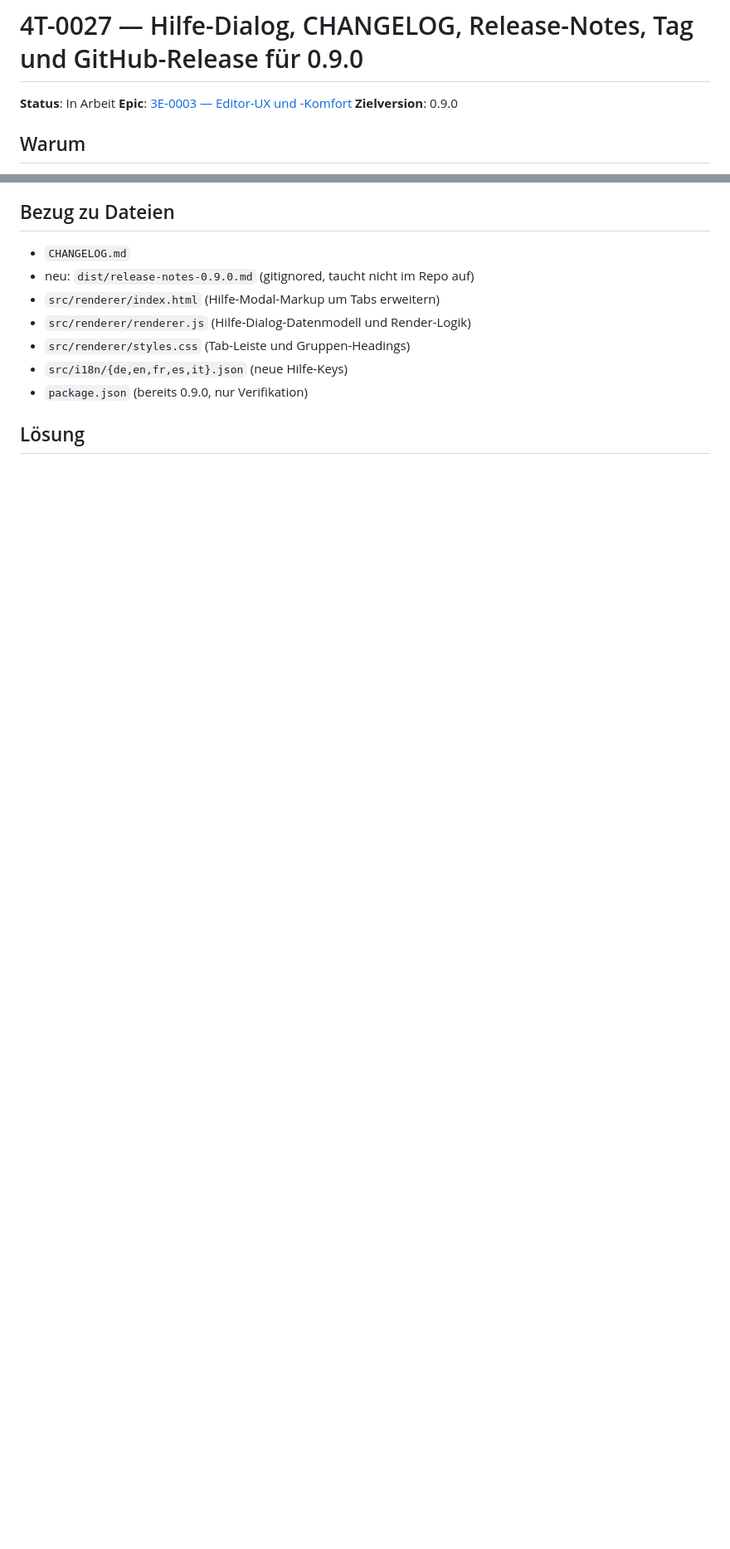
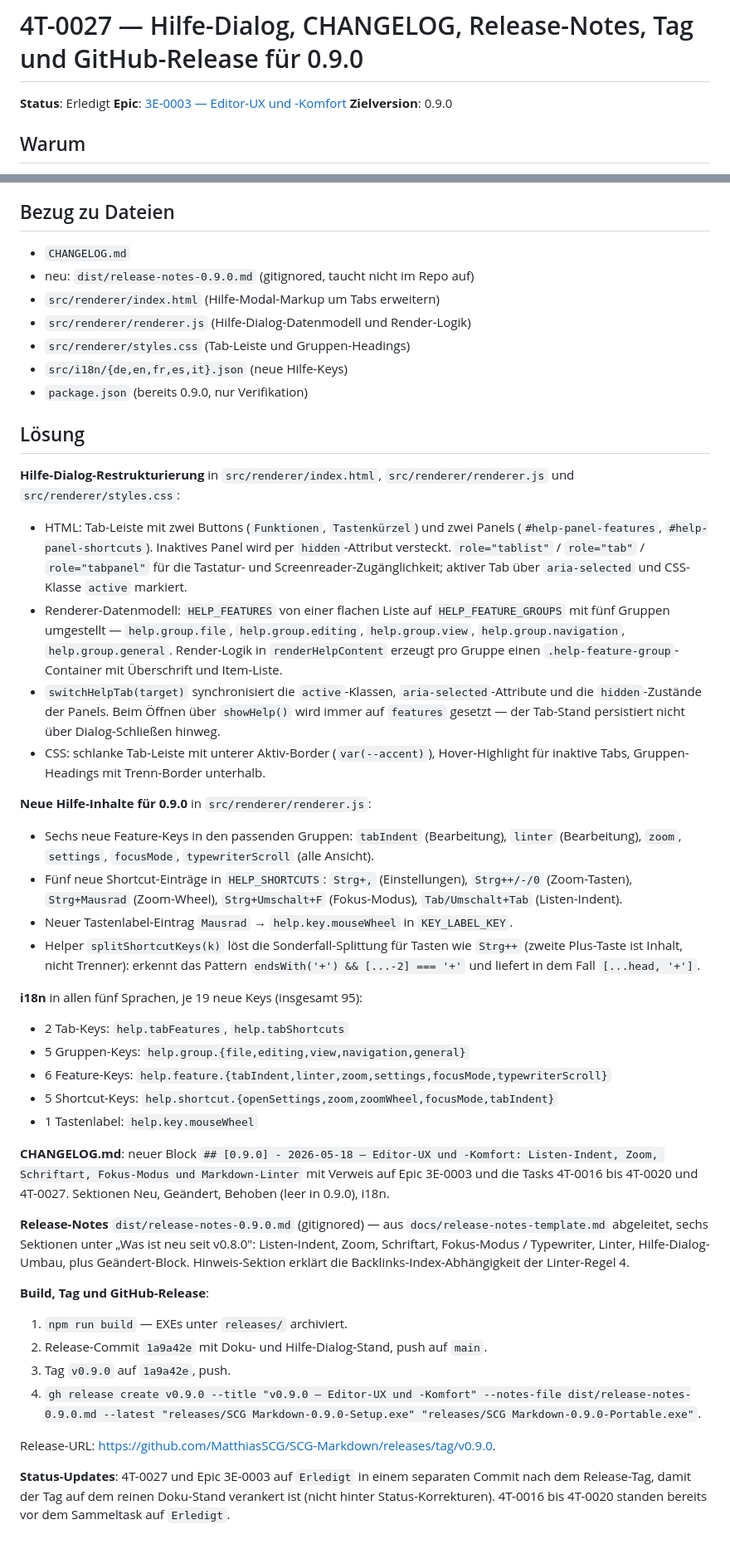
Before and after one commit to MatthiasSCG/SCG-Markdown-Viewer, a Markdown page: Projektmanagement/Aufgaben/4T-0027-changelog-release-090.md, 2 parts joined by grey strips. Shown at 83% size. Drawn GitHub-style; blank space fills up the shorter version.

Commit message:
Status-Updates nach Release v0.9.0
Sammeltask 4T-0027 auf 'Erledigt' inklusive ausgefuelltem Loesungs-
Abschnitt. Epic 3E-0003 auf 'Erledigt' und der Sammeltask-Haken in
der Tasks-Liste gesetzt.

Trennung vom Release-Commit ist beabsichtigt: der Tag v0.9.0 sitzt
auf dem reinen Doku-Stand (Commit 1a9a42e), Status-Korrekturen
stehen nun dahinter und damit nicht im Release-Asset.

Co-Authored-By: Claude Opus 4.7 (1M context) <noreply@anthropic.com>

```diff
--- a/Projektmanagement/Aufgaben/4T-0027-changelog-release-090.md
+++ b/Projektmanagement/Aufgaben/4T-0027-changelog-release-090.md
@@ -1,6 +1,6 @@
 # 4T-0027 — Hilfe-Dialog, CHANGELOG, Release-Notes, Tag und GitHub-Release für 0.9.0
 
-**Status**: In Arbeit
+**Status**: Erledigt
 **Epic**: [3E-0003 — Editor-UX und -Komfort](3E-0003-editor-ux-und-komfort.md)
 **Zielversion**: 0.9.0
 
@@ -127,3 +127,40 @@ Gemäß projekt-lokaler `CLAUDE.md`:
 - `package.json` (bereits 0.9.0, nur Verifikation)
 
 ## Lösung
+
+**Hilfe-Dialog-Restrukturierung** in `src/renderer/index.html`, `src/renderer/renderer.js` und `src/renderer/styles.css`:
+
+- HTML: Tab-Leiste mit zwei Buttons (`Funktionen`, `Tastenkürzel`) und zwei Panels (`#help-panel-features`, `#help-panel-shortcuts`). Inaktives Panel wird per `hidden`-Attribut versteckt. `role="tablist"` / `role="tab"` / `role="tabpanel"` für die Tastatur- und Screenreader-Zugänglichkeit; aktiver Tab über `aria-selected` und CSS-Klasse `active` markiert.
+- Renderer-Datenmodell: `HELP_FEATURES` von einer flachen Liste auf `HELP_FEATURE_GROUPS` mit fünf Gruppen umgestellt — `help.group.file`, `help.group.editing`, `help.group.view`, `help.group.navigation`, `help.group.general`. Render-Logik in `renderHelpContent` erzeugt pro Gruppe einen `.help-feature-group`-Container mit Überschrift und Item-Liste.
+- `switchHelpTab(target)` synchronisiert die `active`-Klassen, `aria-selected`-Attribute und die `hidden`-Zustände der Panels. Beim Öffnen über `showHelp()` wird immer auf `features` gesetzt — der Tab-Stand persistiert nicht über Dialog-Schließen hinweg.
+- CSS: schlanke Tab-Leiste mit unterer Aktiv-Border (`var(--accent)`), Hover-Highlight für inaktive Tabs, Gruppen-Headings mit Trenn-Border unterhalb.
+
+**Neue Hilfe-Inhalte für 0.9.0** in `src/renderer/renderer.js`:
+
+- Sechs neue Feature-Keys in den passenden Gruppen: `tabIndent` (Bearbeitung), `linter` (Bearbeitung), `zoom`, `settings`, `focusMode`, `typewriterScroll` (alle Ansicht).
+- Fünf neue Shortcut-Einträge in `HELP_SHORTCUTS`: `Strg+,` (Einstellungen), `Strg++/-/0` (Zoom-Tasten), `Strg+Mausrad` (Zoom-Wheel), `Strg+Umschalt+F` (Fokus-Modus), `Tab/Umschalt+Tab` (Listen-Indent).
+- Neuer Tastenlabel-Eintrag `Mausrad` → `help.key.mouseWheel` in `KEY_LABEL_KEY`.
+- Helper `splitShortcutKeys(k)` löst die Sonderfall-Splittung für Tasten wie `Strg++` (zweite Plus-Taste ist Inhalt, nicht Trenner): erkennt das Pattern `endsWith('+') && [...-2] === '+'` und liefert in dem Fall `[...head, '+']`.
+
+**i18n** in allen fünf Sprachen, je 19 neue Keys (insgesamt 95):
+
+- 2 Tab-Keys: `help.tabFeatures`, `help.tabShortcuts`
+- 5 Gruppen-Keys: `help.group.{file,editing,view,navigation,general}`
+- 6 Feature-Keys: `help.feature.{tabIndent,linter,zoom,settings,focusMode,typewriterScroll}`
+- 5 Shortcut-Keys: `help.shortcut.{openSettings,zoom,zoomWheel,focusMode,tabIndent}`
+- 1 Tastenlabel: `help.key.mouseWheel`
+
+**CHANGELOG.md**: neuer Block `## [0.9.0] - 2026-05-18 — Editor-UX und -Komfort: Listen-Indent, Zoom, Schriftart, Fokus-Modus und Markdown-Linter` mit Verweis auf Epic 3E-0003 und die Tasks 4T-0016 bis 4T-0020 und 4T-0027. Sektionen Neu, Geändert, Behoben (leer in 0.9.0), i18n.
+
+**Release-Notes** `dist/release-notes-0.9.0.md` (gitignored) — aus `docs/release-notes-template.md` abgeleitet, sechs Sektionen unter „Was ist neu seit v0.8.0": Listen-Indent, Zoom, Schriftart, Fokus-Modus / Typewriter, Linter, Hilfe-Dialog-Umbau, plus Geändert-Block. Hinweis-Sektion erklärt die Backlinks-Index-Abhängigkeit der Linter-Regel 4.
+
+**Build, Tag und GitHub-Release**:
+
+1. `npm run build` — EXEs unter `releases/` archiviert.
+2. Release-Commit `1a9a42e` mit Doku- und Hilfe-Dialog-Stand, push auf `main`.
+3. Tag `v0.9.0` auf `1a9a42e`, push.
+4. `gh release create v0.9.0 --title "v0.9.0 — Editor-UX und -Komfort" --notes-file dist/release-notes-0.9.0.md --latest "releases/SCG Markdown-0.9.0-Setup.exe" "releases/SCG Markdown-0.9.0-Portable.exe"`.
+
+Release-URL: <https://github.com/MatthiasSCG/SCG-Markdown/releases/tag/v0.9.0>.
+
+**Status-Updates**: 4T-0027 und Epic 3E-0003 auf `Erledigt` in einem separaten Commit nach dem Release-Tag, damit der Tag auf dem reinen Doku-Stand verankert ist (nicht hinter Status-Korrekturen). 4T-0016 bis 4T-0020 standen bereits vor dem Sammeltask auf `Erledigt`.
```
Also changed, not shown: Projektmanagement/Aufgaben/3E-0003-editor-ux-und-komfort.md (+2 -2 lines).
